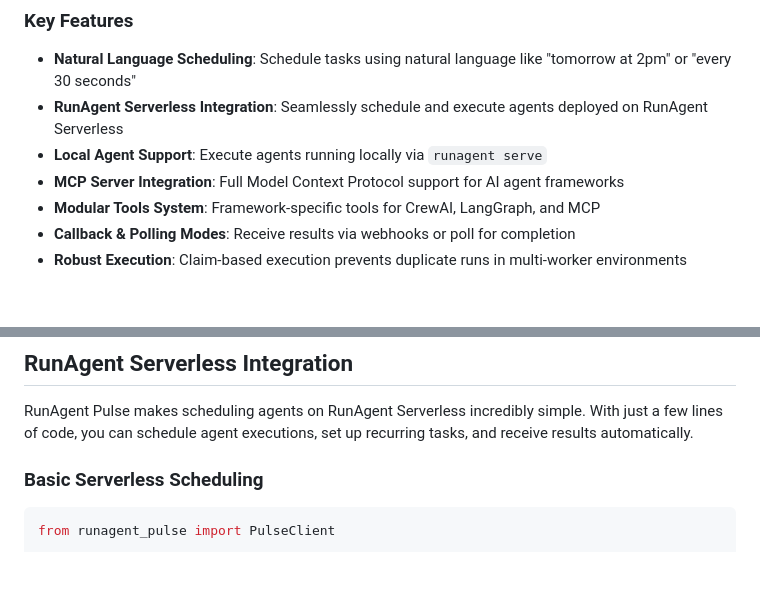
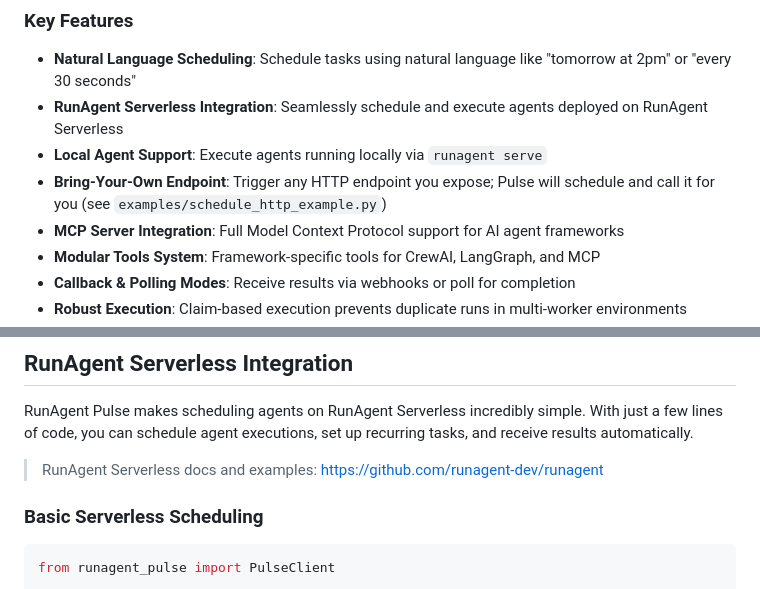
Before and after one commit to runagent-dev/runagent-pulse, a Markdown page: README.md, 2 parts joined by grey strips. GitHub-like rendering; blank space fills up the shorter version.

```diff
--- a/README.md
+++ b/README.md
@@ -24,6 +24,7 @@ RunAgent Pulse is a powerful scheduling system that brings enterprise-grade task
 - **Natural Language Scheduling**: Schedule tasks using natural language like "tomorrow at 2pm" or "every 30 seconds"
 - **RunAgent Serverless Integration**: Seamlessly schedule and execute agents deployed on RunAgent Serverless
 - **Local Agent Support**: Execute agents running locally via `runagent serve`
+- **Bring-Your-Own Endpoint**: Trigger any HTTP endpoint you expose; Pulse will schedule and call it for you (see `examples/schedule_http_example.py`)
 - **MCP Server Integration**: Full Model Context Protocol support for AI agent frameworks
 - **Modular Tools System**: Framework-specific tools for CrewAI, LangGraph, and MCP
 - **Callback & Polling Modes**: Receive results via webhooks or poll for completion
@@ -89,6 +90,8 @@ pip install runagent-pulse
 ## RunAgent Serverless Integration
 
 RunAgent Pulse makes scheduling agents on RunAgent Serverless incredibly simple. With just a few lines of code, you can schedule agent executions, set up recurring tasks, and receive results automatically.
+
+> RunAgent Serverless docs and examples: https://github.com/runagent-dev/runagent
 
 ### Basic Serverless Scheduling
 
```
